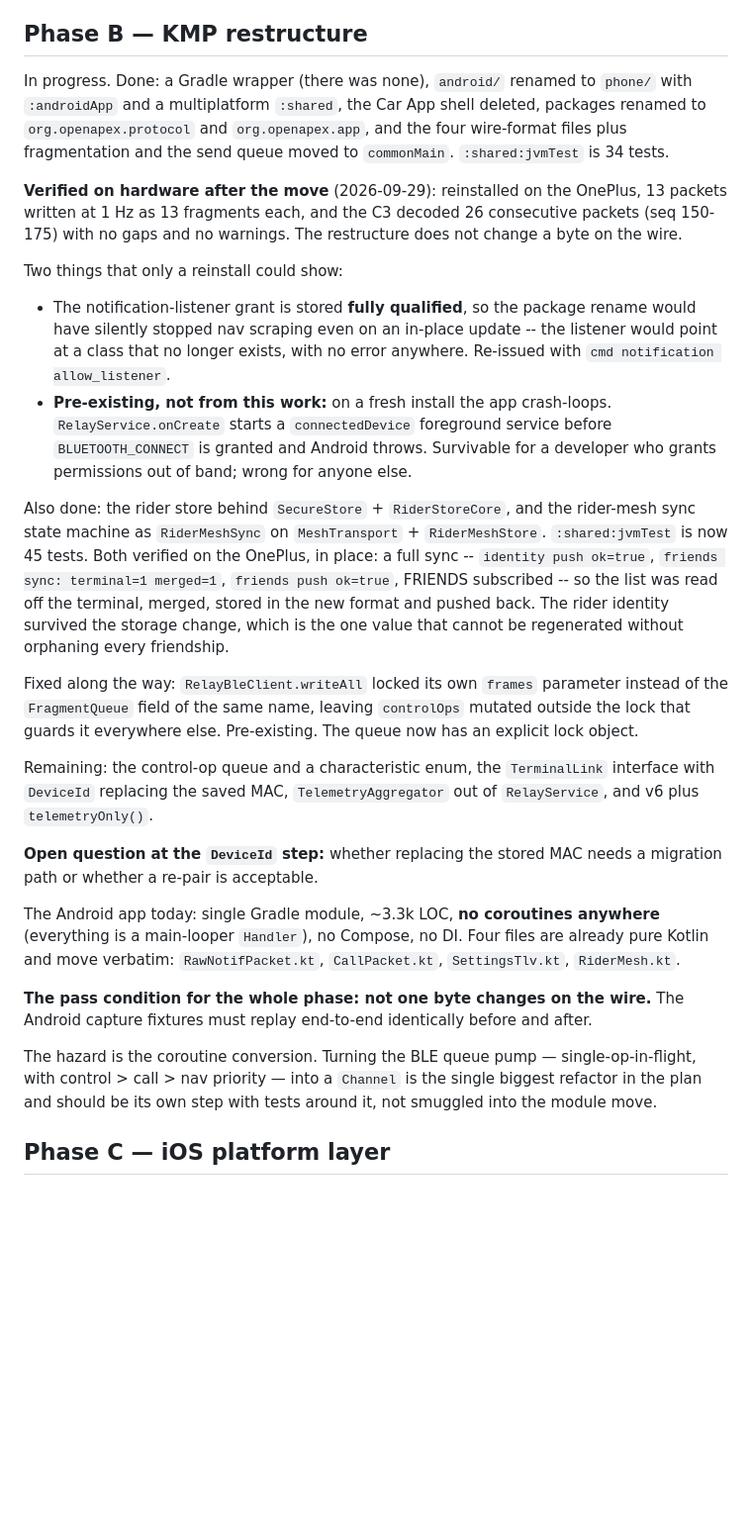
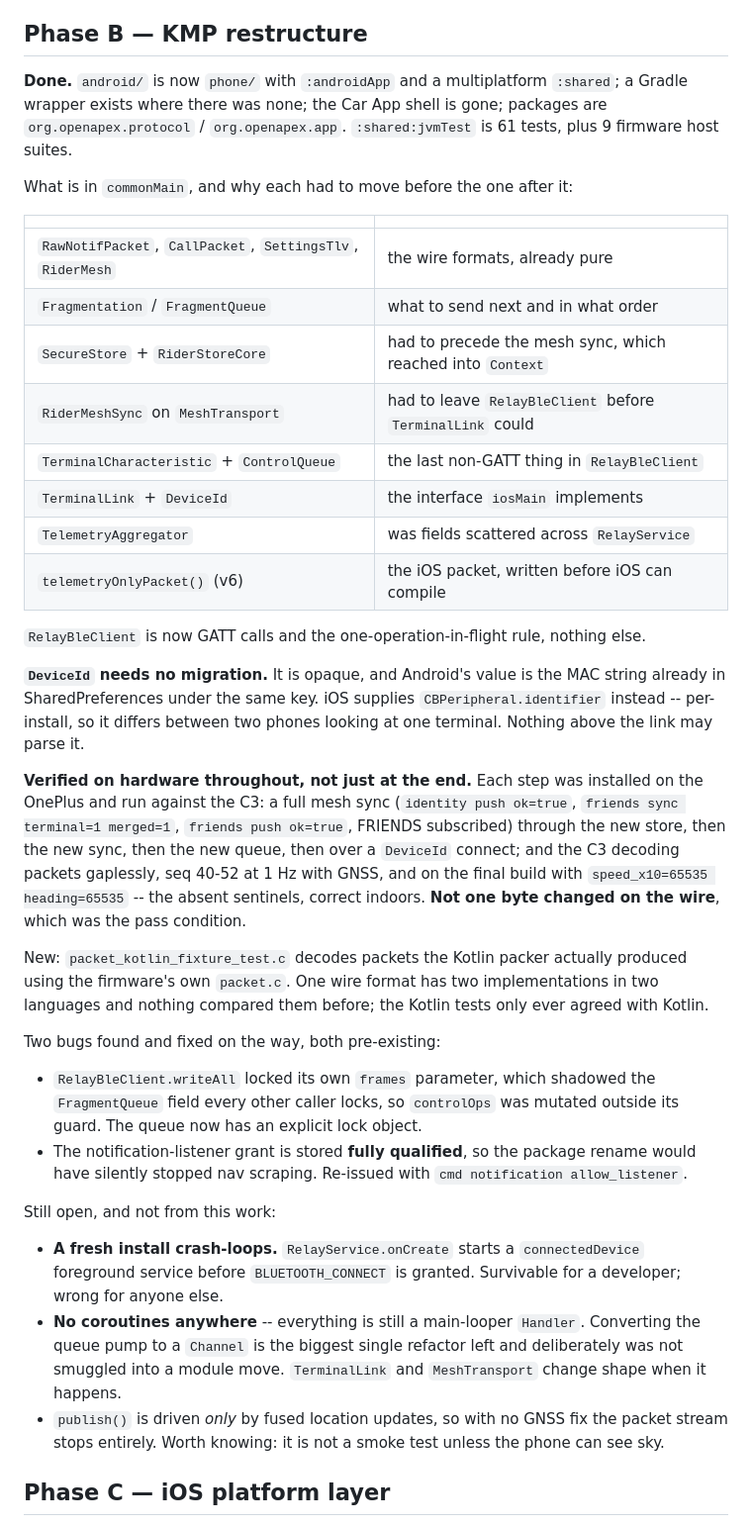
Before and after one commit to Hayden-Schmidt/OpenApex, a Markdown page: docs/iOS_Multiplatform_Status.md, the part around the change. Shown at 99% size. Rendered like a GitHub page; blank space fills up the shorter version.

Commit message:
Record Phase B as done, and what hardware proved it
Rewrites the Phase B section now that the list is finished. Keeps the ordering argument, since the
reason each piece had to move before the next is the part that would be re-derived wrongly later,
and records that the wire is unchanged -- the pass condition for the whole phase.

Notes the three things that are still open and are not from this work: the fresh-install crash
loop, the absence of coroutines, and that publish() is driven only by location updates, so the
packet stream is not a smoke test indoors.

```diff
--- a/docs/iOS_Multiplatform_Status.md
+++ b/docs/iOS_Multiplatform_Status.md
@@ -66,54 +66,57 @@ it on the bench.
 
 ## Phase B — KMP restructure
 
-In progress. Done: a Gradle wrapper (there was none), `android/` renamed to `phone/` with
-`:androidApp` and a multiplatform `:shared`, the Car App shell deleted, packages renamed to
-`org.openapex.protocol` and `org.openapex.app`, and the four wire-format files plus
-fragmentation and the send queue moved to `commonMain`. `:shared:jvmTest` is 34 tests.
+**Done.** `android/` is now `phone/` with `:androidApp` and a multiplatform `:shared`; a Gradle
+wrapper exists where there was none; the Car App shell is gone; packages are `org.openapex.protocol`
+/ `org.openapex.app`. `:shared:jvmTest` is 61 tests, plus 9 firmware host suites.
 
-**Verified on hardware after the move** (2026-09-29): reinstalled on the OnePlus, 13 packets
-written at 1 Hz as 13 fragments each, and the C3 decoded 26 consecutive packets (seq 150-175)
-with no gaps and no warnings. The restructure does not change a byte on the wire.
+What is in `commonMain`, and why each had to move before the one after it:
 
-Two things that only a reinstall could show:
+| | |
+|---|---|
+| `RawNotifPacket`, `CallPacket`, `SettingsTlv`, `RiderMesh` | the wire formats, already pure |
+| `Fragmentation` / `FragmentQueue` | what to send next and in what order |
+| `SecureStore` + `RiderStoreCore` | had to precede the mesh sync, which reached into `Context` |
+| `RiderMeshSync` on `MeshTransport` | had to leave `RelayBleClient` before `TerminalLink` could |
+| `TerminalCharacteristic` + `ControlQueue` | the last non-GATT thing in `RelayBleClient` |
+| `TerminalLink` + `DeviceId` | the interface `iosMain` implements |
+| `TelemetryAggregator` | was fields scattered across `RelayService` |
+| `telemetryOnlyPacket()` (v6) | the iOS packet, written before iOS can compile |
 
+`RelayBleClient` is now GATT calls and the one-operation-in-flight rule, nothing else.
+
+**`DeviceId` needs no migration.** It is opaque, and Android's value is the MAC string already in
+SharedPreferences under the same key. iOS supplies `CBPeripheral.identifier` instead -- per-install,
+so it differs between two phones looking at one terminal. Nothing above the link may parse it.
+
+**Verified on hardware throughout, not just at the end.** Each step was installed on the OnePlus
+and run against the C3: a full mesh sync (`identity push ok=true`, `friends sync terminal=1
+merged=1`, `friends push ok=true`, FRIENDS subscribed) through the new store, then the new sync,
+then the new queue, then over a `DeviceId` connect; and the C3 decoding packets gaplessly, seq
+40-52 at 1 Hz with GNSS, and on the final build with `speed_x10=65535 heading=65535` -- the absent
+sentinels, correct indoors. **Not one byte changed on the wire**, which was the pass condition.
+
+New: `packet_kotlin_fixture_test.c` decodes packets the Kotlin packer actually produced using the
+firmware's own `packet.c`. One wire format has two implementations in two languages and nothing
+compared them before; the Kotlin tests only ever agreed with Kotlin.
+
+Two bugs found and fixed on the way, both pre-existing:
+
+- `RelayBleClient.writeAll` locked its own `frames` parameter, which shadowed the `FragmentQueue`
+  field every other caller locks, so `controlOps` was mutated outside its guard. The queue now has
+  an explicit lock object.
 - The notification-listener grant is stored **fully qualified**, so the package rename would have
-  silently stopped nav scraping even on an in-place update -- the listener would point at a class
-  that no longer exists, with no error anywhere. Re-issued with `cmd notification allow_listener`.
-- **Pre-existing, not from this work:** on a fresh install the app crash-loops.
-  `RelayService.onCreate` starts a `connectedDevice` foreground service before
-  `BLUETOOTH_CONNECT` is granted and Android throws. Survivable for a developer who grants
-  permissions out of band; wrong for anyone else.
+  silently stopped nav scraping. Re-issued with `cmd notification allow_listener`.
 
-Also done: the rider store behind `SecureStore` + `RiderStoreCore`, and the rider-mesh sync state
-machine as `RiderMeshSync` on `MeshTransport` + `RiderMeshStore`. `:shared:jvmTest` is now 45
-tests. Both verified on the OnePlus, in place: a full sync -- `identity push ok=true`,
-`friends sync: terminal=1 merged=1`, `friends push ok=true`, FRIENDS subscribed -- so the list was
-read off the terminal, merged, stored in the new format and pushed back. The rider identity
-survived the storage change, which is the one value that cannot be regenerated without orphaning
-every friendship.
+Still open, and not from this work:
 
-Fixed along the way: `RelayBleClient.writeAll` locked its own `frames` parameter instead of the
-`FragmentQueue` field of the same name, leaving `controlOps` mutated outside the lock that guards
-it everywhere else. Pre-existing. The queue now has an explicit lock object.
-
-Remaining: the control-op queue and a characteristic enum, the `TerminalLink` interface with
-`DeviceId` replacing the saved MAC, `TelemetryAggregator` out of `RelayService`, and v6 plus
-`telemetryOnly()`.
-
-**Open question at the `DeviceId` step:** whether replacing the stored MAC needs a migration path
-or whether a re-pair is acceptable.
-
-The Android app today: single Gradle module, ~3.3k LOC, **no coroutines anywhere** (everything is
-a main-looper `Handler`), no Compose, no DI. Four files are already pure Kotlin and move verbatim:
-`RawNotifPacket.kt`, `CallPacket.kt`, `SettingsTlv.kt`, `RiderMesh.kt`.
-
-**The pass condition for the whole phase: not one byte changes on the wire.** The Android capture
-fixtures must replay end-to-end identically before and after.
-
-The hazard is the coroutine conversion. Turning the BLE queue pump — single-op-in-flight, with
-control > call > nav priority — into a `Channel` is the single biggest refactor in the plan and
-should be its own step with tests around it, not smuggled into the module move.
+- **A fresh install crash-loops.** `RelayService.onCreate` starts a `connectedDevice` foreground
+  service before `BLUETOOTH_CONNECT` is granted. Survivable for a developer; wrong for anyone else.
+- **No coroutines anywhere** -- everything is still a main-looper `Handler`. Converting the queue
+  pump to a `Channel` is the biggest single refactor left and deliberately was not smuggled into a
+  module move. `TerminalLink` and `MeshTransport` change shape when it happens.
+- `publish()` is driven *only* by fused location updates, so with no GNSS fix the packet stream
+  stops entirely. Worth knowing: it is not a smoke test unless the phone can see sky.
 
 ## Phase C — iOS platform layer
 
```
